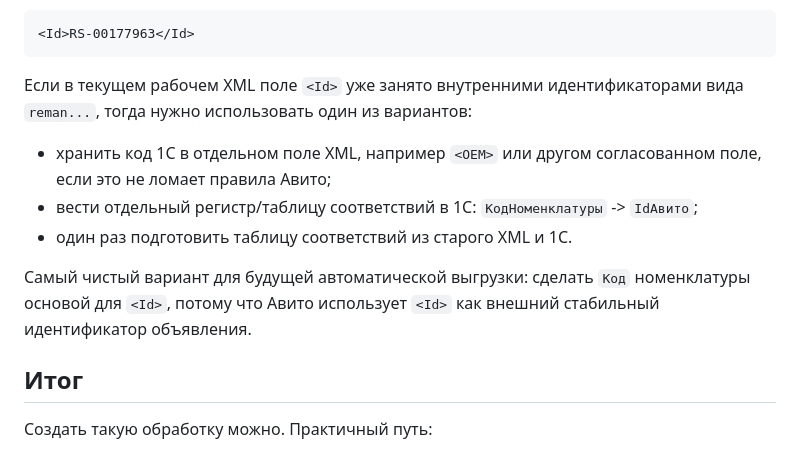
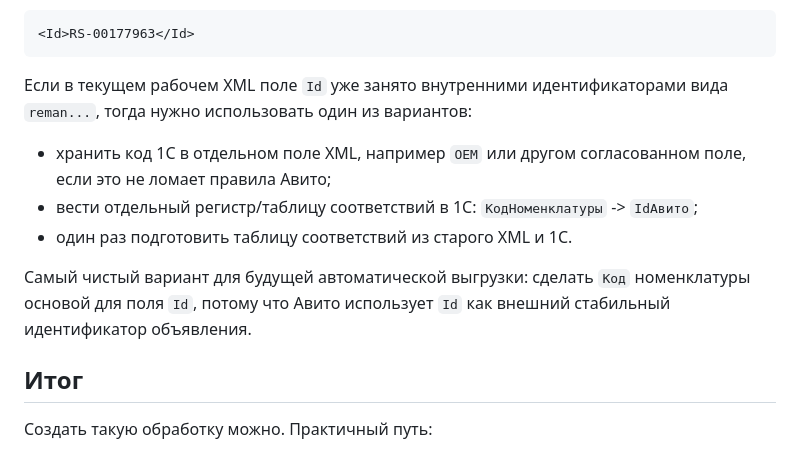
Before and after one commit to Clonero1/avito-1c-xml-export, a Markdown page: ТЗ_1С_Авито_XML_выгрузка.md, the part around the change. Drawn GitHub-style.

````diff
--- a/ТЗ_1С_Авито_XML_выгрузка.md
+++ b/ТЗ_1С_Авито_XML_выгрузка.md
@@ -104,13 +104,13 @@ RS-00177963
 <Id>RS-00177963</Id>
 ```
 
-Если в текущем рабочем XML поле `<Id>` уже занято внутренними идентификаторами вида `reman...`, тогда нужно использовать один из вариантов:
+Если в текущем рабочем XML поле `Id` уже занято внутренними идентификаторами вида `reman...`, тогда нужно использовать один из вариантов:
 
-- хранить код 1С в отдельном поле XML, например `<OEM>` или другом согласованном поле, если это не ломает правила Авито;
+- хранить код 1С в отдельном поле XML, например `OEM` или другом согласованном поле, если это не ломает правила Авито;
 - вести отдельный регистр/таблицу соответствий в 1С: `КодНоменклатуры` -> `IdАвито`;
 - один раз подготовить таблицу соответствий из старого XML и 1С.
 
-Самый чистый вариант для будущей автоматической выгрузки: сделать `Код` номенклатуры основой для `<Id>`, потому что Авито использует `<Id>` как внешний стабильный идентификатор объявления.
+Самый чистый вариант для будущей автоматической выгрузки: сделать `Код` номенклатуры основой для поля `Id`, потому что Авито использует `Id` как внешний стабильный идентификатор объявления.
 
 ## Итог
 
````
